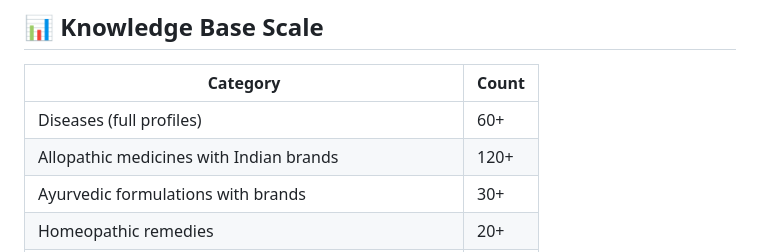
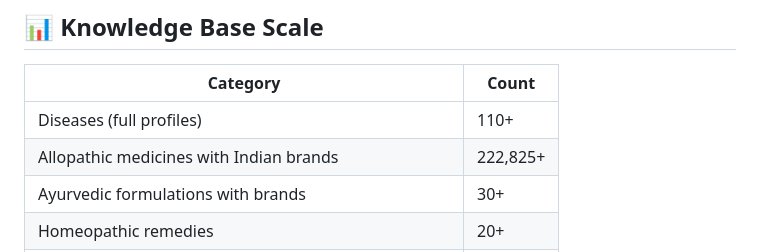
Before and after one commit to amansha2006/ArogyaAI, a Markdown page: README.md, the part around the change. Rendered like a GitHub page.

```diff
--- a/README.md
+++ b/README.md
@@ -152,8 +152,8 @@ Evaluated on a custom Hinglish-English medical dataset using `EmbeddingSimilarit
 ## 📊 Knowledge Base Scale
 | Category | Count |
 |----------|-------|
-| Diseases (full profiles) | 60+ |
-| Allopathic medicines with Indian brands | 120+ |
+| Diseases (full profiles) | 110+ |
+| Allopathic medicines with Indian brands | 222,825+ |
 | Ayurvedic formulations with brands | 30+ |
 | Homeopathic remedies | 20+ |
 | Drug interactions (Allopathic + Ayurvedic cross-system) | 23+ |
```
